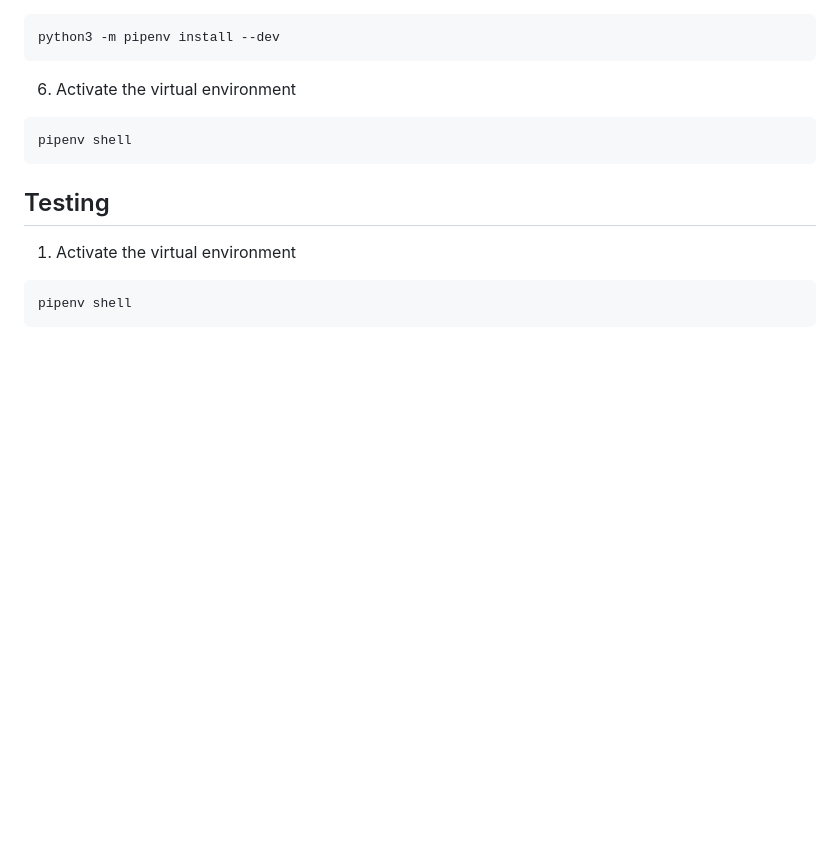
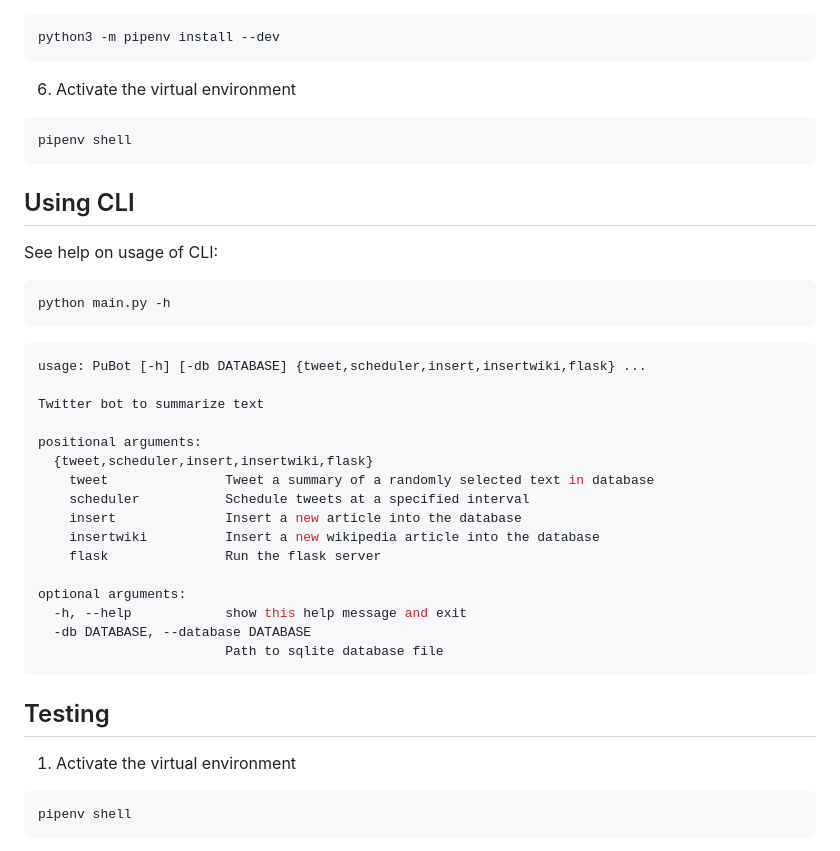
Before and after one commit to ayushb3/cs222-PuBot, a Markdown page: README.md, the part around the change printed below. Drawn GitHub-style; blank space fills up the shorter version.

````diff
--- a/README.md
+++ b/README.md
@@ -44,6 +65,32 @@ python3 -m pipenv install --dev
 pipenv shell
 ```
 
+## Using CLI
+
+See help on usage of CLI:
+```bash
+python main.py -h
+```
+
+```bash
+usage: PuBot [-h] [-db DATABASE] {tweet,scheduler,insert,insertwiki,flask} ...
+
+Twitter bot to summarize text
+
+positional arguments:
+  {tweet,scheduler,insert,insertwiki,flask}
+    tweet               Tweet a summary of a randomly selected text in database
+    scheduler           Schedule tweets at a specified interval
+    insert              Insert a new article into the database
+    insertwiki          Insert a new wikipedia article into the database
+    flask               Run the flask server
+
+optional arguments:
+  -h, --help            show this help message and exit
+  -db DATABASE, --database DATABASE
+                        Path to sqlite database file
+```
+
 ## Testing
 
 1. Activate the virtual environment
````
Also changed, not shown: other parts of README.md (+23 -2 lines), static/architecture.png (added).
